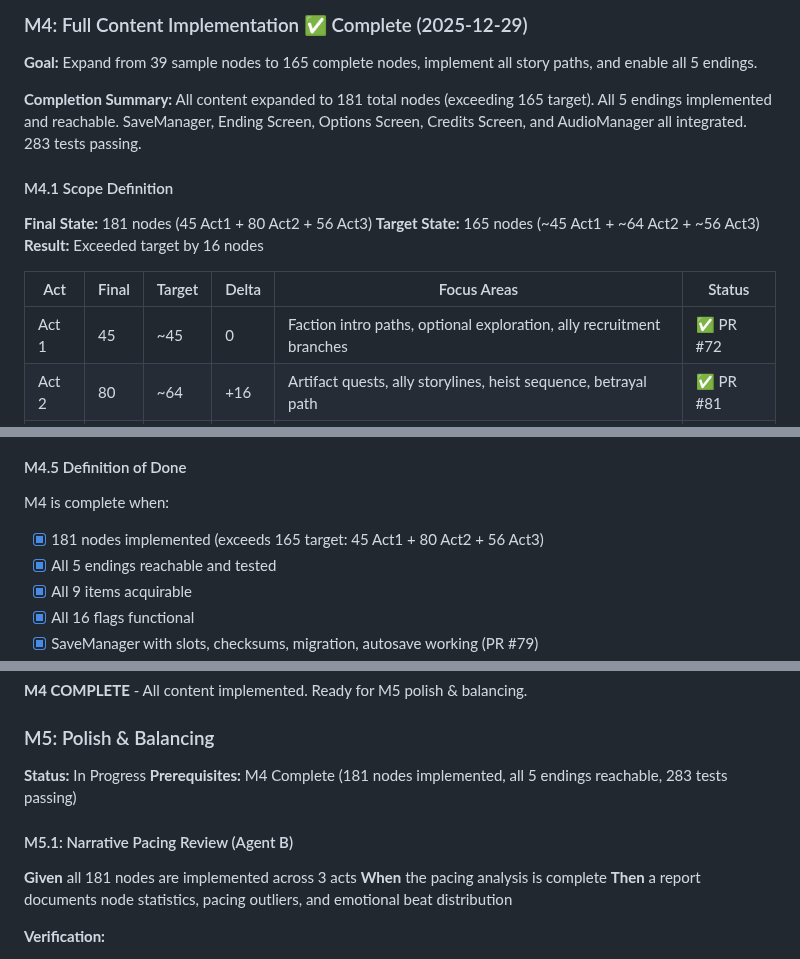
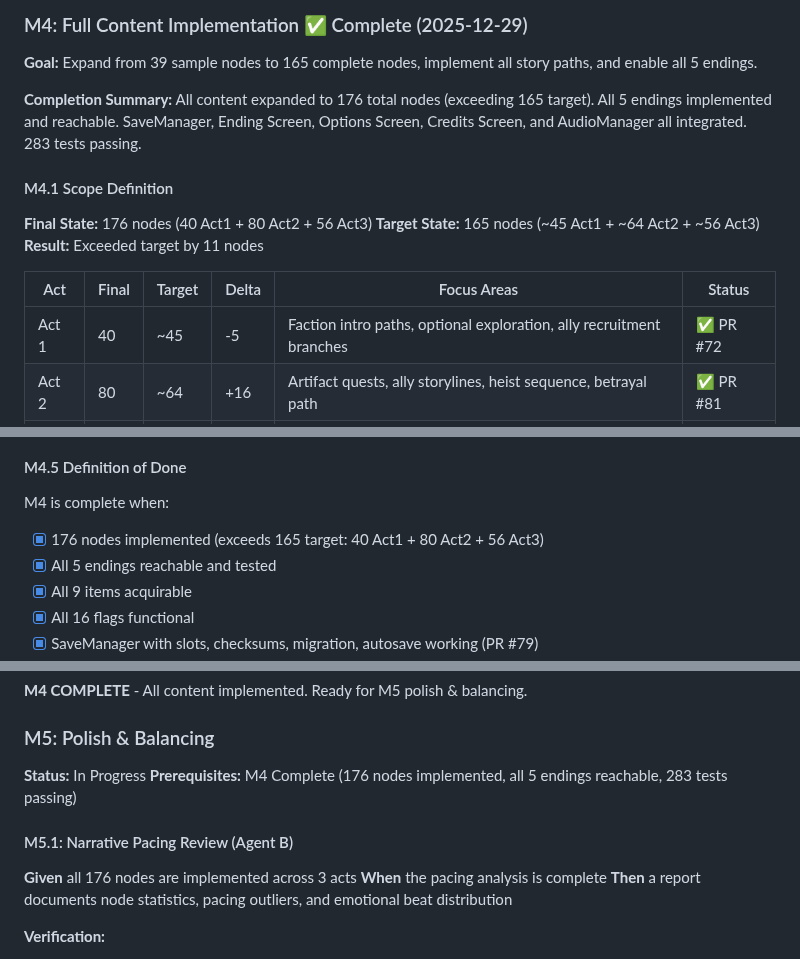
Before and after one commit to adrianleb/gamebook-web, a Markdown page: docs/GDD.md, 3 parts joined by grey strips. GitHub-like rendering.

Commit message:
fix: correct node count documentation (181 → 176)

```diff
--- a/docs/GDD.md
+++ b/docs/GDD.md
@@ -286,17 +286,17 @@ M3 is complete when:
 
 **Goal:** Expand from 39 sample nodes to 165 complete nodes, implement all story paths, and enable all 5 endings.
 
-**Completion Summary:** All content expanded to 181 total nodes (exceeding 165 target). All 5 endings implemented and reachable. SaveManager, Ending Screen, Options Screen, Credits Screen, and AudioManager all integrated. 283 tests passing.
+**Completion Summary:** All content expanded to 176 total nodes (exceeding 165 target). All 5 endings implemented and reachable. SaveManager, Ending Screen, Options Screen, Credits Screen, and AudioManager all integrated. 283 tests passing.
 
 #### M4.1 Scope Definition
 
-**Final State:** 181 nodes (45 Act1 + 80 Act2 + 56 Act3)
+**Final State:** 176 nodes (40 Act1 + 80 Act2 + 56 Act3)
 **Target State:** 165 nodes (~45 Act1 + ~64 Act2 + ~56 Act3)
-**Result:** Exceeded target by 16 nodes
+**Result:** Exceeded target by 11 nodes
 
 | Act | Final | Target | Delta | Focus Areas | Status |
 |-----|-------|--------|-------|-------------|--------|
-| Act 1 | 45 | ~45 | 0 | Faction intro paths, optional exploration, ally recruitment branches | ✅ PR #72 |
+| Act 1 | 40 | ~45 | -5 | Faction intro paths, optional exploration, ally recruitment branches | ✅ PR #72 |
 | Act 2 | 80 | ~64 | +16 | Artifact quests, ally storylines, heist sequence, betrayal path | ✅ PR #81 |
 | Act 3 | 56 | ~56 | 0 | Ending variations, final confrontation branches, doom paths | ✅ PR #87 |
 
@@ -411,7 +411,7 @@ M3 is complete when:
 #### M4.5 Definition of Done
 
 M4 is complete when:
-- [x] 181 nodes implemented (exceeds 165 target: 45 Act1 + 80 Act2 + 56 Act3)
+- [x] 176 nodes implemented (exceeds 165 target: 40 Act1 + 80 Act2 + 56 Act3)
 - [x] All 5 endings reachable and tested
 - [x] All 9 items acquirable
 - [x] All 16 flags functional
@@ -429,11 +429,11 @@ M4 is complete when:
 ### M5: Polish & Balancing
 
 **Status:** In Progress
-**Prerequisites:** M4 Complete (181 nodes implemented, all 5 endings reachable, 283 tests passing)
+**Prerequisites:** M4 Complete (176 nodes implemented, all 5 endings reachable, 283 tests passing)
 
 #### M5.1: Narrative Pacing Review (Agent B)
 
-**Given** all 181 nodes are implemented across 3 acts
+**Given** all 176 nodes are implemented across 3 acts
 **When** the pacing analysis is complete
 **Then** a report documents node statistics, pacing outliers, and emotional beat distribution
 
```
Also changed, not shown: other parts of docs/GDD.md (+1 -1 lines).
